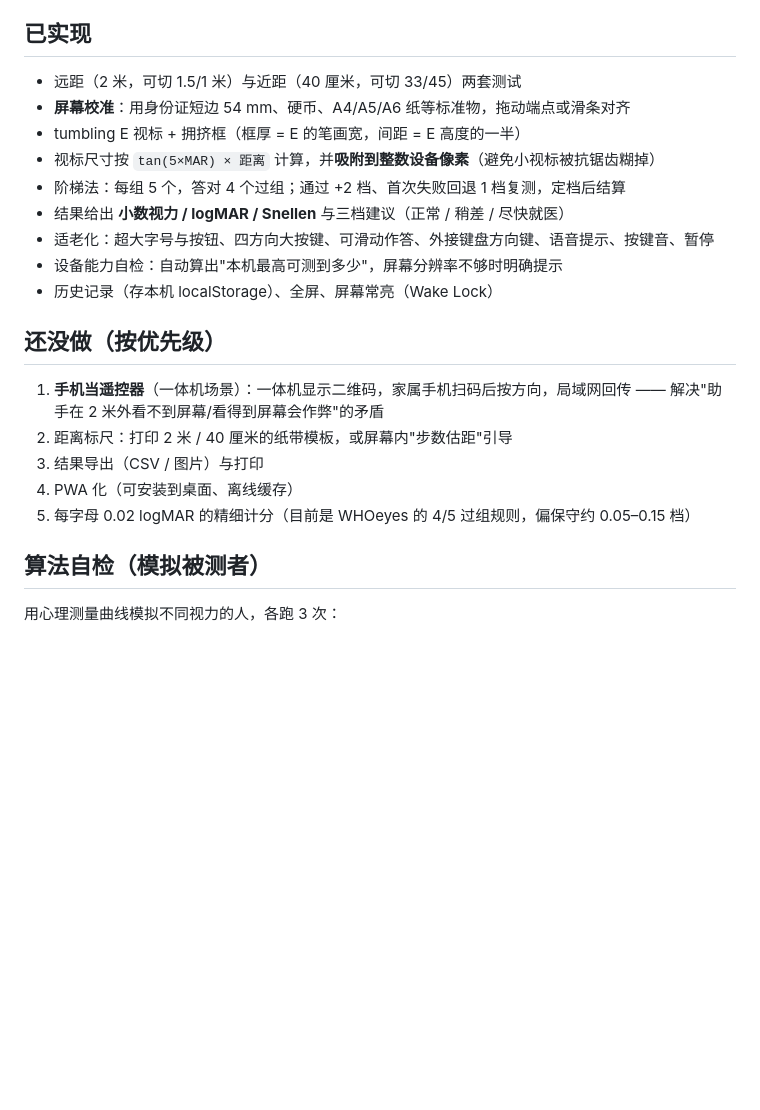
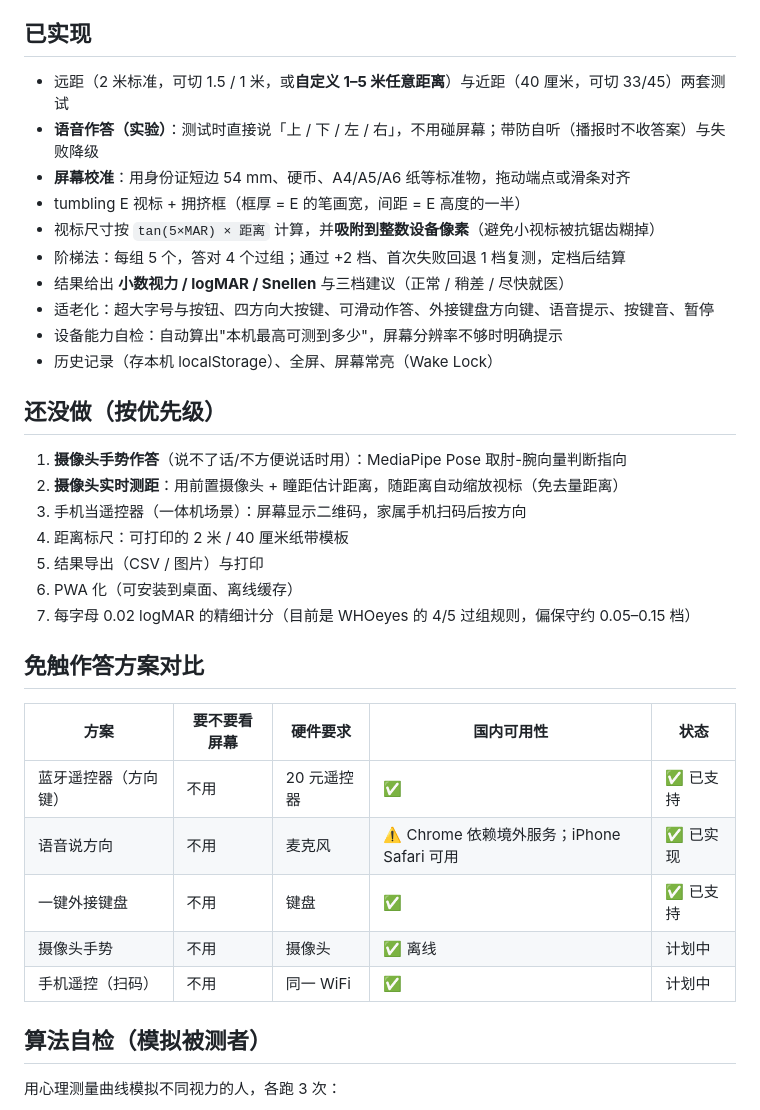
Before and after one commit to 7832782/vision-screening, a Markdown page: README.md, the part around the change. Drawn GitHub-style; blank space fills up the shorter version.

Commit message:
feat: 语音作答（上下左右）+ 任意距离 1-5 米；docs: 距离动态化与视频模态论证

```diff
--- a/README.md
+++ b/README.md
@@ -28,7 +28,8 @@
 
 ## 已实现
 
-- 远距（2 米，可切 1.5/1 米）与近距（40 厘米，可切 33/45）两套测试
+- 远距（2 米标准，可切 1.5 / 1 米，或**自定义 1–5 米任意距离**）与近距（40 厘米，可切 33/45）两套测试
+- **语音作答（实验）**：测试时直接说「上 / 下 / 左 / 右」，不用碰屏幕；带防自听（播报时不收答案）与失败降级
 - **屏幕校准**：用身份证短边 54 mm、硬币、A4/A5/A6 纸等标准物，拖动端点或滑条对齐
 - tumbling E 视标 + 拥挤框（框厚 = E 的笔画宽，间距 = E 高度的一半）
 - 视标尺寸按 `tan(5×MAR) × 距离` 计算，并**吸附到整数设备像素**（避免小视标被抗锯齿糊掉）
@@ -40,11 +41,23 @@
 
 ## 还没做（按优先级）
 
-1. **手机当遥控器**（一体机场景）：一体机显示二维码，家属手机扫码后按方向，局域网回传 —— 解决"助手在 2 米外看不到屏幕/看得到屏幕会作弊"的矛盾
-2. 距离标尺：打印 2 米 / 40 厘米的纸带模板，或屏幕内"步数估距"引导
-3. 结果导出（CSV / 图片）与打印
-4. PWA 化（可安装到桌面、离线缓存）
-5. 每字母 0.02 logMAR 的精细计分（目前是 WHOeyes 的 4/5 过组规则，偏保守约 0.05–0.15 档）
+1. **摄像头手势作答**（说不了话/不方便说话时用）：MediaPipe Pose 取肘-腕向量判断指向
+2. **摄像头实时测距**：用前置摄像头 + 瞳距估计距离，随距离自动缩放视标（免去量距离）
+3. 手机当遥控器（一体机场景）：屏幕显示二维码，家属手机扫码后按方向
+4. 距离标尺：可打印的 2 米 / 40 厘米纸带模板
+5. 结果导出（CSV / 图片）与打印
+6. PWA 化（可安装到桌面、离线缓存）
+7. 每字母 0.02 logMAR 的精细计分（目前是 WHOeyes 的 4/5 过组规则，偏保守约 0.05–0.15 档）
+
+## 免触作答方案对比
+
+| 方案 | 要不要看屏幕 | 硬件要求 | 国内可用性 | 状态 |
+|---|---|---|---|---|
+| 蓝牙遥控器（方向键） | 不用 | 20 元遥控器 | ✅ | ✅ 已支持 |
+| 语音说方向 | 不用 | 麦克风 | ⚠️ Chrome 依赖境外服务；iPhone Safari 可用 | ✅ 已实现 |
+| 一键外接键盘 | 不用 | 键盘 | ✅ | ✅ 已支持 |
+| 摄像头手势 | 不用 | 摄像头 | ✅ 离线 | 计划中 |
+| 手机遥控（扫码） | 不用 | 同一 WiFi | ✅ | 计划中 |
 
 ## 算法自检（模拟被测者）
 
```
Also changed, not shown: docs/设计与决策.md (+38 -8 lines), shots/14-settings-voice.png (added), shots/15-setup-custom-dist.png (added), shots/16-voice-result.png (added), 1 other file.
